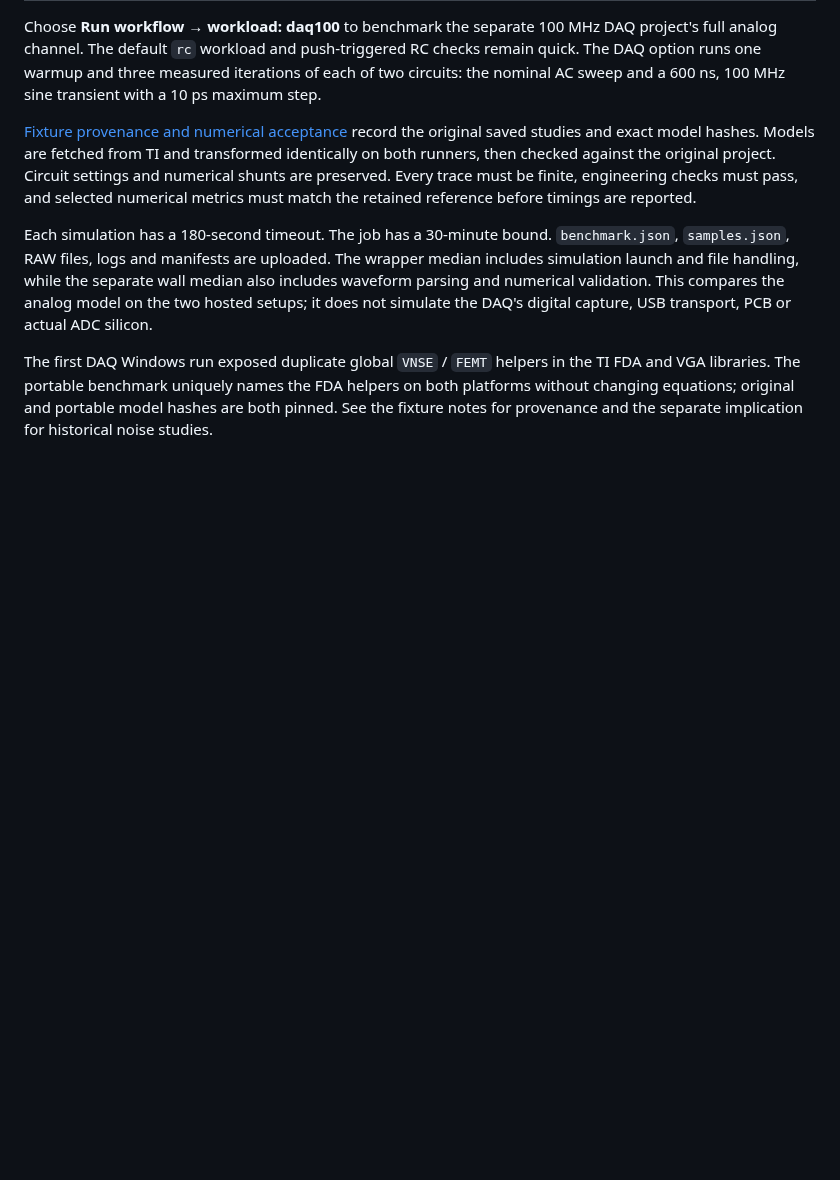
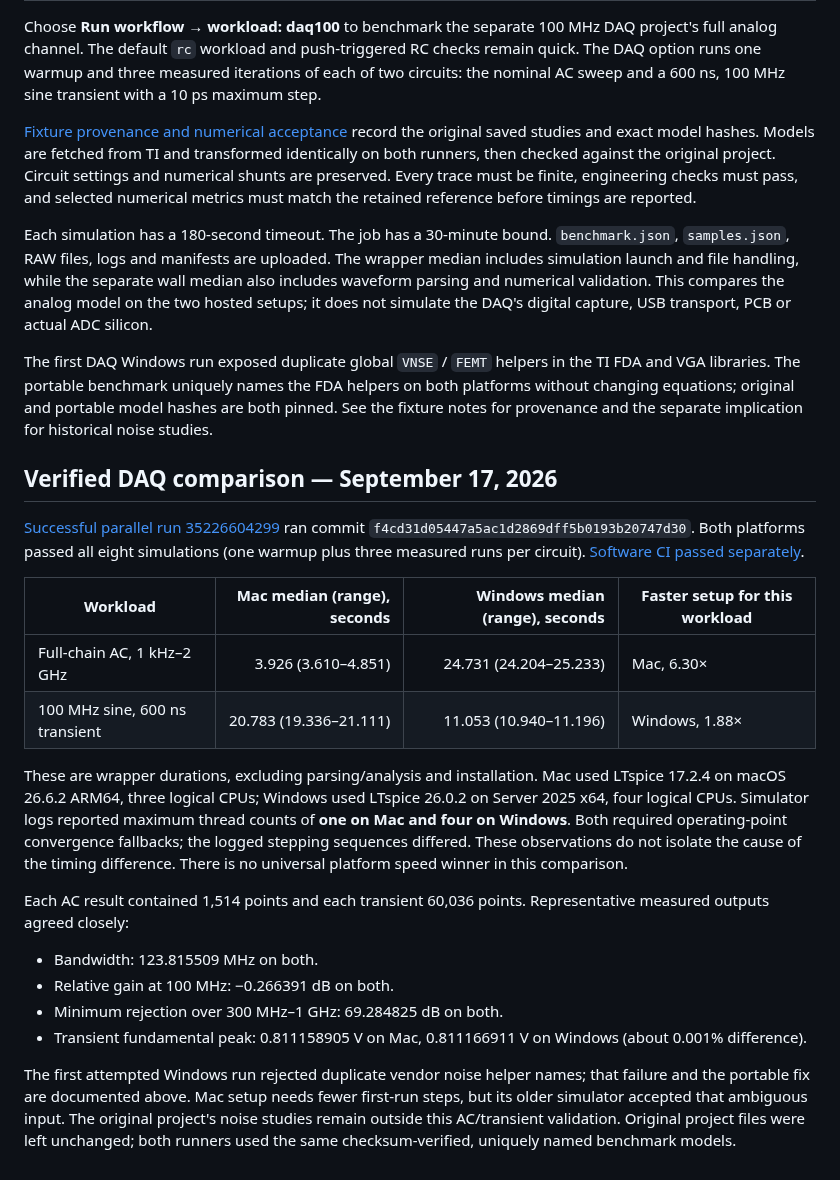
Before and after one commit to daveyJ-sgs/LTspice-Agent-Automation, a Markdown page: docs/PLATFORM_BENCHMARK.md, the part around the change. Rendered like a GitHub page; blank space fills up the shorter version.

Commit message:
Record verified DAQ platform timings and compatibility findings

```diff
--- a/docs/PLATFORM_BENCHMARK.md
+++ b/docs/PLATFORM_BENCHMARK.md
@@ -75,3 +75,39 @@ the TI FDA and VGA libraries. The portable benchmark uniquely names the FDA
 helpers on both platforms without changing equations; original and portable
 model hashes are both pinned. See the fixture notes for provenance and the
 separate implication for historical noise studies.
+
+## Verified DAQ comparison — September 17, 2026
+
+[Successful parallel run 35226604299](https://github.com/daveyJ-sgs/LTspice-Agent-Automation/actions/runs/35226604299)
+ran commit `f4cd31d05447a5ac1d2869dff5b0193b20747d30`. Both platforms passed
+all eight simulations (one warmup plus three measured runs per circuit).
+[Software CI passed separately](https://github.com/daveyJ-sgs/LTspice-Agent-Automation/actions/runs/35226587357).
+
+| Workload | Mac median (range), seconds | Windows median (range), seconds | Faster setup for this workload |
+|---|---:|---:|---|
+| Full-chain AC, 1 kHz–2 GHz | 3.926 (3.610–4.851) | 24.731 (24.204–25.233) | Mac, 6.30× |
+| 100 MHz sine, 600 ns transient | 20.783 (19.336–21.111) | 11.053 (10.940–11.196) | Windows, 1.88× |
+
+These are wrapper durations, excluding parsing/analysis and installation.
+Mac used LTspice 17.2.4 on macOS 26.6.2 ARM64, three logical CPUs; Windows
+used LTspice 26.0.2 on Server 2025 x64, four logical CPUs. Simulator logs
+reported maximum thread counts of **one on Mac and four on Windows**.
+Both required operating-point convergence fallbacks; the logged stepping
+sequences differed. These observations do not isolate the cause of the timing
+difference. There is no universal platform speed winner in this comparison.
+
+Each AC result contained 1,514 points and each transient 60,036 points.
+Representative measured outputs agreed closely:
+
+- Bandwidth: 123.815509 MHz on both.
+- Relative gain at 100 MHz: −0.266391 dB on both.
+- Minimum rejection over 300 MHz–1 GHz: 69.284825 dB on both.
+- Transient fundamental peak: 0.811158905 V on Mac, 0.811166911 V on Windows
+  (about 0.001% difference).
+
+The first attempted Windows run rejected duplicate vendor noise helper names;
+that failure and the portable fix are documented above. Mac setup needs fewer
+first-run steps, but its older simulator accepted that ambiguous input. The
+original project's noise studies remain outside this AC/transient validation.
+Original project files were left unchanged; both runners used the same
+checksum-verified, uniquely named benchmark models.
```
